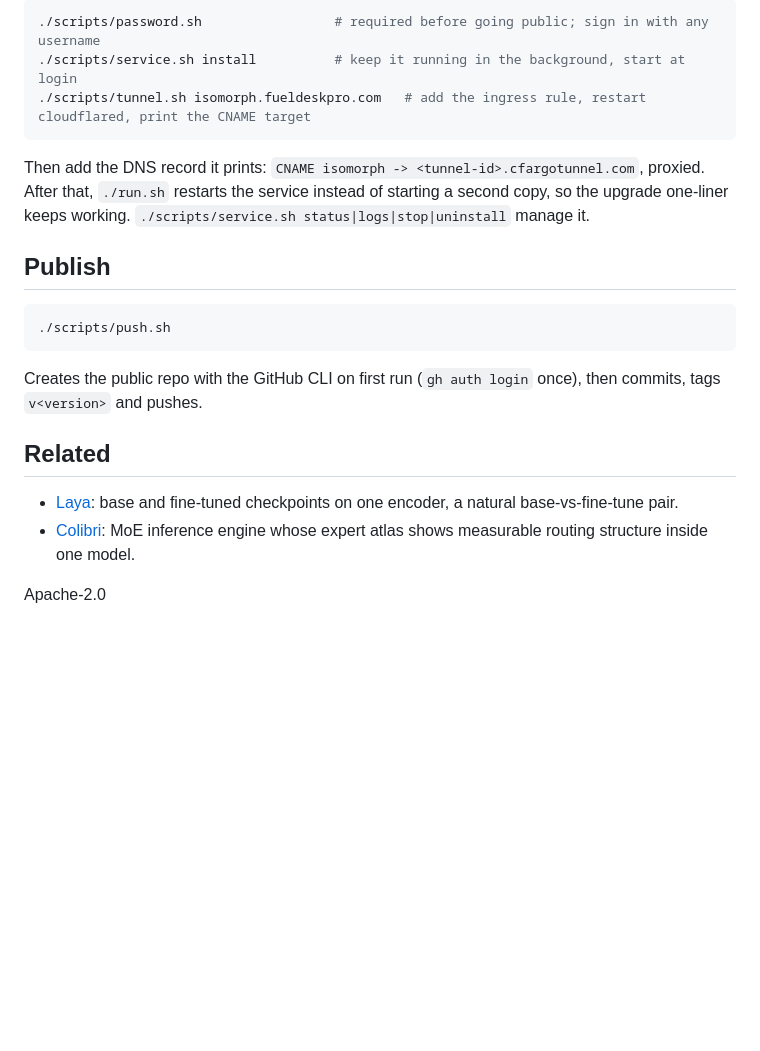
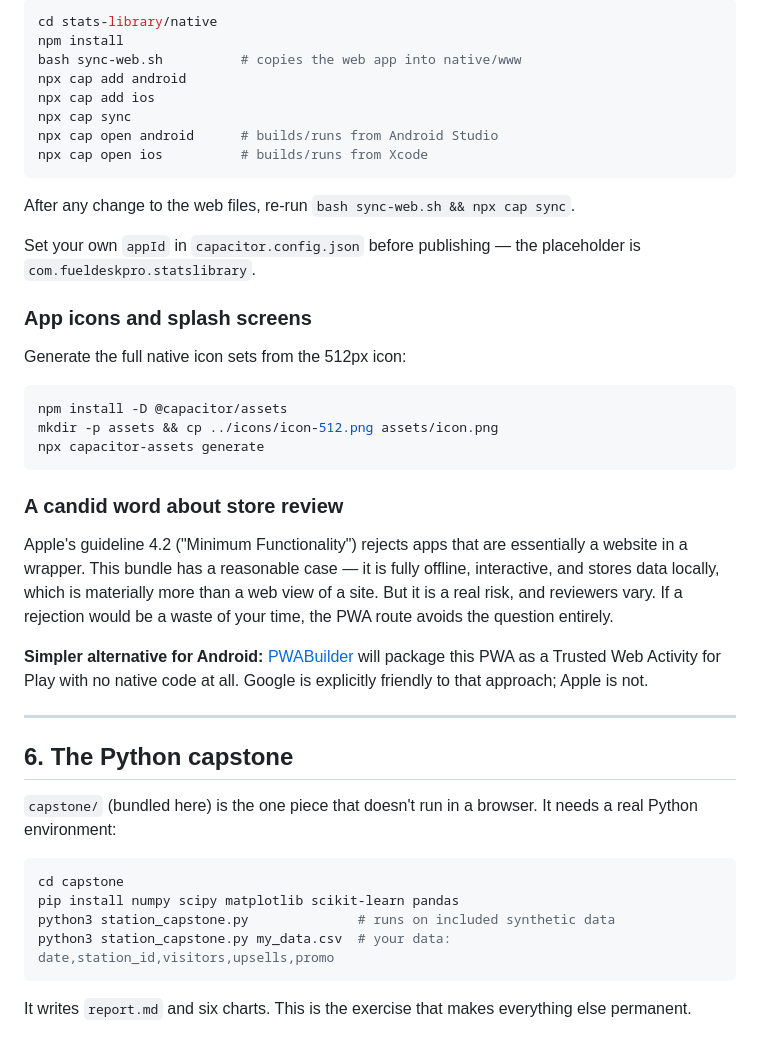
Before and after one commit to merolaagi/isomorph, a Markdown page: README.md, the part around one of its changes. Rendered like a GitHub page; blank space fills up the shorter version.

Commit message:
Isomorph v0.11.0

````diff
--- a/README.md
+++ b/README.md
@@ -84,23 +133,53 @@ scripts/package.sh   build a uniquely named release archive
 
 ```bash
-./scripts/password.sh                 # required before going public; sign in with any username
-./scripts/service.sh install          # keep it running in the background, start at login
-./scripts/tunnel.sh isomorph.fueldeskpro.com   # add the ingress rule, restart cloudflared, print the CNAME target
+cd stats-library/native
+npm install
+bash sync-web.sh          # copies the web app into native/www
+npx cap add android
+npx cap add ios
+npx cap sync
+npx cap open android      # builds/runs from Android Studio
+npx cap open ios          # builds/runs from Xcode
 ```
 
-Then add the DNS record it prints: `CNAME isomorph -> <tunnel-id>.cfargotunnel.com`, proxied. After that, `./run.sh` restarts the service instead of starting a second copy, so the upgrade one-liner keeps working. `./scripts/service.sh status|logs|stop|uninstall` manage it.
+After any change to the web files, re-run `bash sync-web.sh && npx cap sync`.
 
-## Publish
+Set your own `appId` in `capacitor.config.json` before publishing — the placeholder is
+`com.fueldeskpro.statslibrary`.
+
+### App icons and splash screens
+Generate the full native icon sets from the 512px icon:
 
 ```bash
-./scripts/push.sh
+npm install -D @capacitor/assets
+mkdir -p assets && cp ../icons/icon-512.png assets/icon.png
+npx capacitor-assets generate
 ```
 
-Creates the public repo with the GitHub CLI on first run (`gh auth login` once), then commits, tags `v<version>` and pushes.
+### A candid word about store review
+Apple's guideline 4.2 ("Minimum Functionality") rejects apps that are essentially a
+website in a wrapper. This bundle has a reasonable case — it is fully offline,
+interactive, and stores data locally, which is materially more than a web view of a
+site. But it is a real risk, and reviewers vary. If a rejection would be a waste of
+your time, the PWA route avoids the question entirely.
 
-## Related
+**Simpler alternative for Android:** [PWABuilder](https://www.pwabuilder.com) will
+package this PWA as a Trusted Web Activity for Play with no native code at all. Google
+is explicitly friendly to that approach; Apple is not.
 
-- [Laya](https://github.com/NandhaKishorM/laya): base and fine-tuned checkpoints on one encoder, a natural base-vs-fine-tune pair.
-- [Colibri](https://github.com/JustVugg/colibri): MoE inference engine whose expert atlas shows measurable routing structure inside one model.
+---
 
-Apache-2.0
+## 6. The Python capstone
+
+`capstone/` (bundled here) is the one piece that
+doesn't run in a browser. It needs a real Python environment:
+
+```bash
+cd capstone
+pip install numpy scipy matplotlib scikit-learn pandas
+python3 station_capstone.py              # runs on included synthetic data
+python3 station_capstone.py my_data.csv  # your data: date,station_id,visitors,upsells,promo
+```
+
+It writes `report.md` and six charts. This is the exercise that makes everything else
+permanent.
````
Also changed, not shown: other parts of README.md (+121 -72 lines).
